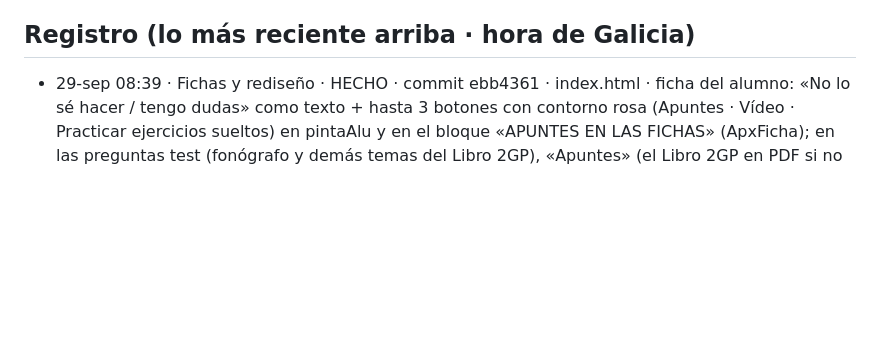
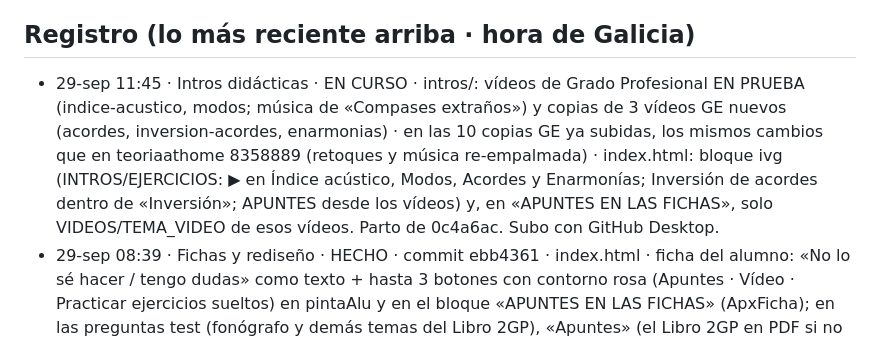
Before and after one commit to iagonaron/teoriapro, a Markdown page: _COORDINACION-IA.md, the part around the change. Rendered like a GitHub page; blank space fills up the shorter version.

Commit message:
Coordinación: «Intros didácticas» EN CURSO · Índice acústico, Modos y 3 vídeos GE nuevos en las tarjetas (EN PRUEBA)
Co-Authored-By: Claude Opus 5.5 <noreply@anthropic.com>
Claude-Session: https://claude.ai/code/session_01Koj39BMtiSfP1svuXLxwDA

```diff
--- a/_COORDINACION-IA.md
+++ b/_COORDINACION-IA.md
@@ -60,6 +60,11 @@ el punto de encuentro. Empieza por «_» para que la web no lo publique.
   de los vídeos de escalas.
 
 ## Registro (lo más reciente arriba · hora de Galicia)
+- 29-sep 11:45 · Intros didácticas · EN CURSO · intros/: vídeos de Grado Profesional EN PRUEBA (indice-acustico, modos;
+  música de «Compases extraños») y copias de 3 vídeos GE nuevos (acordes, inversion-acordes, enarmonias) · en las 10 copias GE
+  ya subidas, los mismos cambios que en teoriaathome 8358889 (retoques y música re-empalmada) · index.html: bloque ivg
+  (INTROS/EJERCICIOS: ▶ en Índice acústico, Modos, Acordes y Enarmonías; Inversión de acordes dentro de «Inversión»; APUNTES
+  desde los vídeos) y, en «APUNTES EN LAS FICHAS», solo VIDEOS/TEMA_VIDEO de esos vídeos. Parto de 0c4a6ac. Subo con GitHub Desktop.
 - 29-sep 08:39 · Fichas y rediseño · HECHO · commit ebb4361 · index.html · ficha del alumno: «No lo sé hacer / tengo dudas» como
   texto + hasta 3 botones con contorno rosa (Apuntes · Vídeo · Practicar ejercicios sueltos) en pintaAlu y en el
   bloque «APUNTES EN LAS FICHAS» (ApxFicha); en las preguntas test (fonógrafo y demás temas del Libro 2GP), «Apuntes»
```
